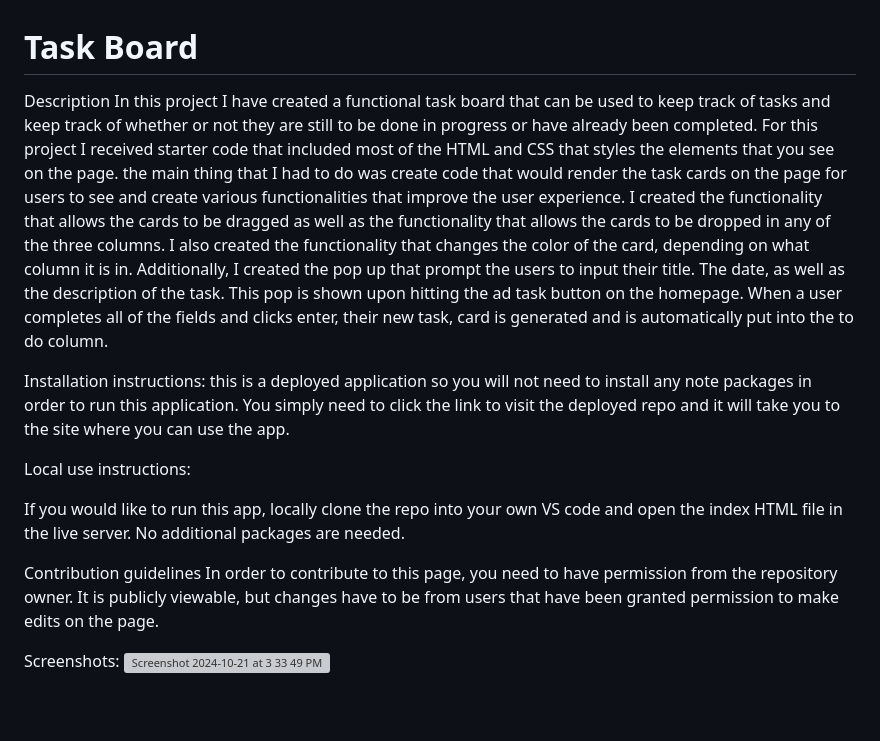
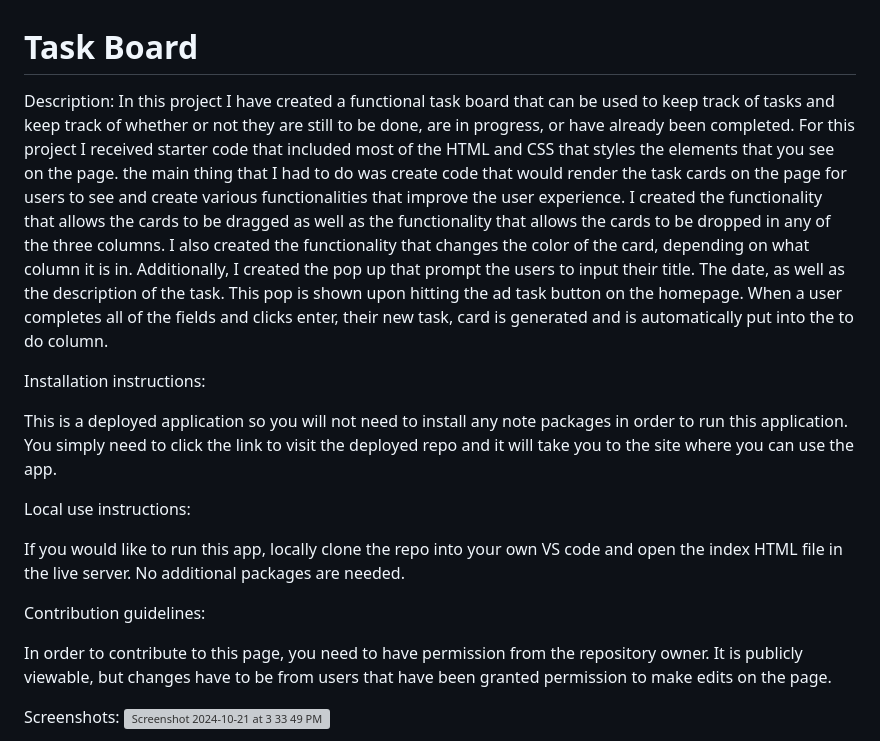
Before and after one commit to iancorbett/Task_Board, a Markdown page: README.md, the part around the change printed below. GitHub-like rendering; blank space fills up the shorter version; grey boxes are pictures that could not be loaded.

Commit message:
Update README.md
ADDING README FILE

```diff
--- a/README.md
+++ b/README.md
@@ -1,16 +1,19 @@
 # Task Board
 
 
-Description
-In this project I have created a functional task board that can be used to keep track of tasks and keep track of whether or not they are still to be done in progress or have already been completed. For this project I received starter code that included most of the HTML and CSS that styles the elements that you see on the page. the main thing that I had to do was create code that would render the task cards on the page for users to see and create various functionalities that improve the user experience. I created the functionality that allows the cards to be dragged as well as the functionality that allows the cards to be dropped in any of the three columns. I also created the functionality that changes the color of the card, depending on what column it is in. Additionally, I created the pop up that prompt the users to input their title. The date, as well as the description of the task. This pop is shown upon hitting the ad task button on the homepage. When a user completes all of the fields and clicks enter, their new task, card is generated and is automatically put into the to do column.
+Description:
+In this project I have created a functional task board that can be used to keep track of tasks and keep track of whether or not they are still to be done, are in progress, or have already been completed. For this project I received starter code that included most of the HTML and CSS that styles the elements that you see on the page. the main thing that I had to do was create code that would render the task cards on the page for users to see and create various functionalities that improve the user experience. I created the functionality that allows the cards to be dragged as well as the functionality that allows the cards to be dropped in any of the three columns. I also created the functionality that changes the color of the card, depending on what column it is in. Additionally, I created the pop up that prompt the users to input their title. The date, as well as the description of the task. This pop is shown upon hitting the ad task button on the homepage. When a user completes all of the fields and clicks enter, their new task, card is generated and is automatically put into the to do column.
 
-Installation instructions: this is a deployed application so you will not need to install any note packages in order to run this application. You simply need to click the link to visit the deployed repo and it will take you to the site where you can use the app.
+Installation instructions:
+
+This is a deployed application so you will not need to install any note packages in order to run this application. You simply need to click the link to visit the deployed repo and it will take you to the site where you can use the app.
 
 Local use instructions:
 
 If you would like to run this app, locally clone the repo into your own VS code and open the index HTML file in the live server. No additional packages are needed.
 
-Contribution guidelines
+Contribution guidelines:
+
 In order to contribute to this page, you need to have permission from the repository owner. It is publicly viewable, but changes have to be from users that have been granted permission to make edits on the page.
 
 
```
Also changed, not shown: other parts of README.md (+6 -4 lines).
